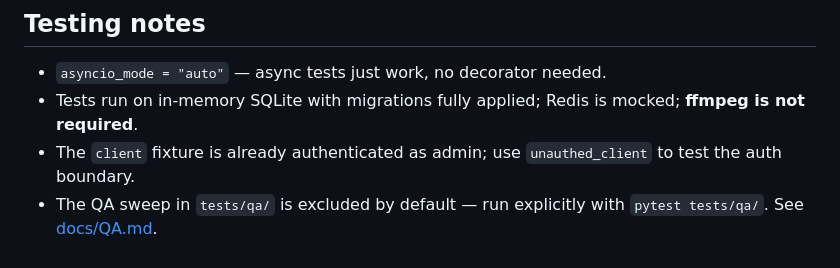
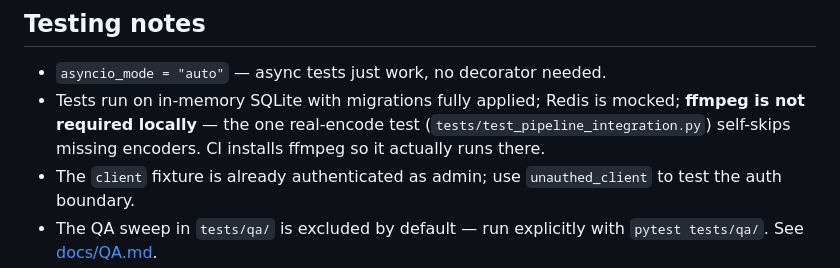
Before and after one commit to nuffy94/transcode-forge, a Markdown page: AGENTS.md, the part around the change. GitHub-like rendering.

Commit message:
docs: qualify the ffmpeg claim in AGENTS.md testing notes

```diff
--- a/AGENTS.md
+++ b/AGENTS.md
@@ -90,7 +90,9 @@ uv run python scripts/build_css.py --check    # fail if committed CSS is stale
 
 - `asyncio_mode = "auto"` — async tests just work, no decorator needed.
 - Tests run on in-memory SQLite with migrations fully applied; Redis is
-  mocked; **ffmpeg is not required**.
+  mocked; **ffmpeg is not required locally** — the one real-encode test
+  (`tests/test_pipeline_integration.py`) self-skips missing encoders. CI
+  installs ffmpeg so it actually runs there.
 - The `client` fixture is already authenticated as admin; use
   `unauthed_client` to test the auth boundary.
 - The QA sweep in `tests/qa/` is excluded by default — run explicitly
```
